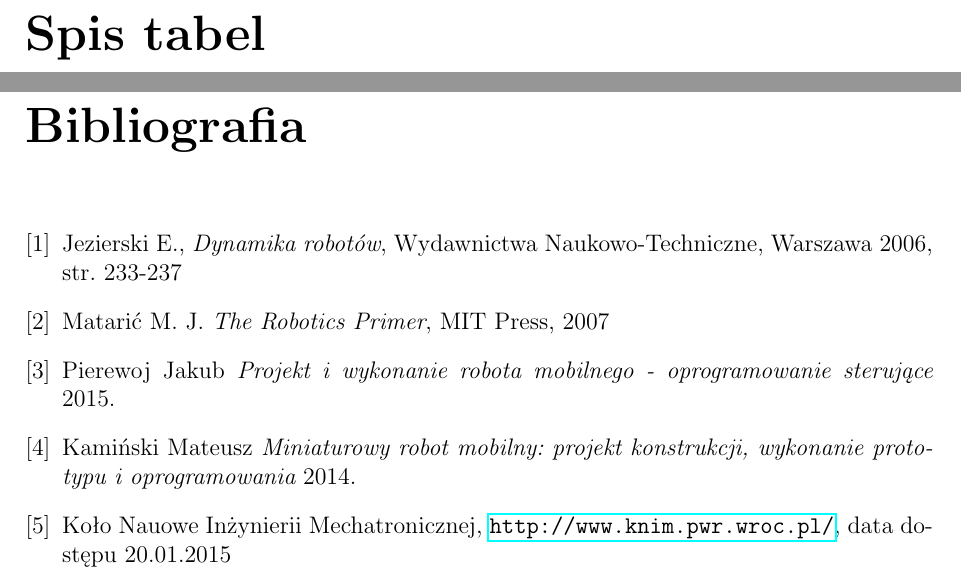
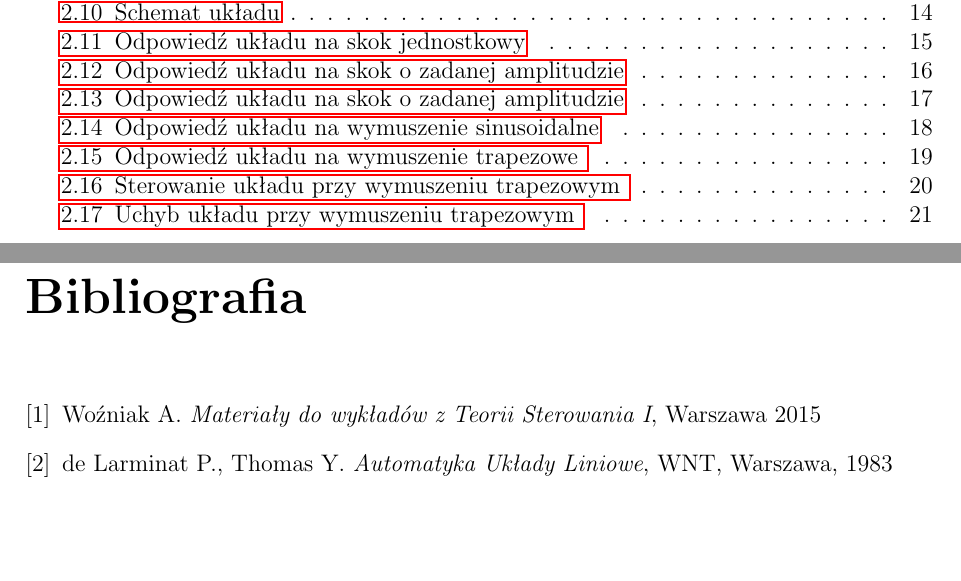
Before and after one commit to wlazlod/controltheory, a LaTeX document (Project Description/TS.tex, which reads Project Description/bibliografia.tex, Project Description/wstep.tex): two parts of pages 17 and 18 of 18 before the commit and two parts of pages 24 and 25 of 25 after it, joined at a grey line, cut at the place of the change, the shorter picture padded with empty space. The pictures show the PDF file Project Description/TS.pdf that the author committed with the source; the source files are stored in an older character set and shown here as Unicode.

```diff
--- a/Project Description/bibliografia.tex
+++ b/Project Description/bibliografia.tex
@@ -1,7 +1,4 @@
 \begin{thebibliography}{1}
-\bibitem{test1} Jezierski E., {\em Dynamika robotów}, Wydawnictwa Naukowo-Techniczne, Warszawa 2006, str. 233-237
-\bibitem{mataric}  Matarić M. J. {\em The Robotics Primer}, MIT Press, 2007
-\bibitem{inzynierkaKuby} Pierewoj Jakub {\em Projekt i wykonanie robota mobilnego - oprogramowanie sterujące} 2015.
-\bibitem{inzynierkaKaminskiego} Kamiński Mateusz {\em Miniaturowy robot mobilny: projekt konstrukcji, wykonanie prototypu i oprogramowania} 2014.
-\bibitem{LF} Koło Nauowe Inżynierii Mechatronicznej, \url{http://www.knim.pwr.wroc.pl/},  data dostępu 20.01.2015
+\bibitem{test1} Woźniak A. {\em Materiały do wykładów z Teorii Sterowania I}, Warszawa 2015
+\bibitem{mataric}  de Larminat P., Thomas Y. {\em Automatyka Układy Liniowe}, WNT, Warszawa, 1983
 \end{thebibliography}
--- a/Project Description/wstep.tex
+++ b/Project Description/wstep.tex
@@ -157,0 +162,56 @@
+\caption{Schemat układu}
+\label{fig:HGW_lag}
+\end{figure}
+
+\subsection{Odpowiedź układu na skok jednostkowy}
+\begin{figure}[H]
+\centering
+\includegraphics[width=16 cm]{photo/Step.png}
+\caption{Odpowiedź układu na skok jednostkowy}
+\label{fig:HGW_lag}
+\end{figure}
+
+\subsection{Odpowiedź układu na skok o zadanej amplitudzie }
+\begin{figure}[H]
+\centering
+\includegraphics[width=16 cm]{photo/Step_R.png}
+\caption{Odpowiedź układu na skok o zadanej amplitudzie}
+\label{fig:HGW_lag}
+\end{figure}
+
+\begin{figure}[H]
+\centering
+\includegraphics[width=16 cm]{photo/Step_R2.png}
+\caption{Odpowiedź układu na skok o zadanej amplitudzie}
+\label{fig:HGW_lag}
+\end{figure}
+
+\subsection{Odpowiedź układu na wymuszenie sinusoidalne }
+\begin{figure}[H]
+\centering
+\includegraphics[width=16 cm]{photo/Sinus.png}
+\caption{Odpowiedź układu na wymuszenie sinusoidalne}
+\label{fig:HGW_lag}
+\end{figure}
+
+\subsection{Odpowiedź układu na wymuszenie trapezowe }
+\begin{figure}[H]
+\centering
+\includegraphics[width=16 cm]{photo/Trapezoidal.png}
+\caption{Odpowiedź układu na wymuszenie trapezowe }
+\label{fig:HGW_lag}
+\end{figure}
+
+\begin{figure}[H]
+\centering
+\includegraphics[width=16 cm]{photo/Control.png}
+\caption{Sterowanie układu przy wymuszeniu trapezowym }
+\label{fig:HGW_lag}
+\end{figure}
+
+\begin{figure}[H]
+\centering
+\includegraphics[width=16 cm]{photo/Error.png}
+\caption{Uchyb układu przy wymuszeniu trapezowym }
+\label{fig:HGW_lag}
+\end{figure}
```
Also changed, not shown: Project Description/TS.tex (+0 -1 lines), Project Description/wnioski.tex (+12 -7 lines), Project Description/Photo/HGW_lag.png, Project Description/Photo/L_Bode.png, Project Description/TS.pdf, Project Description/wstep.tex (4 more changed lines), 6 other files.
